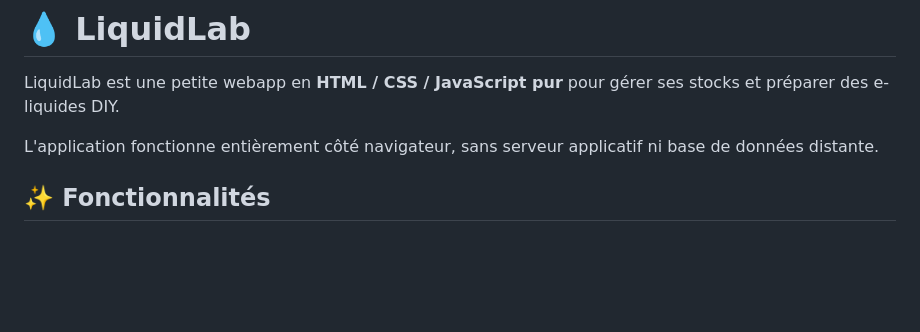
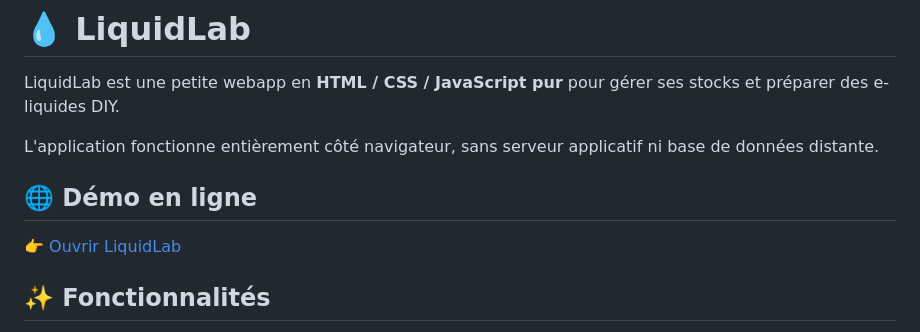
Before and after one commit to antoinetzst/LiquidLab, a Markdown page: README.md, the part around the change. Rendered like a GitHub page; blank space fills up the shorter version.

```diff
--- a/README.md
+++ b/README.md
@@ -3,6 +3,10 @@
 LiquidLab est une petite webapp en **HTML / CSS / JavaScript pur** pour gérer ses stocks et préparer des e-liquides DIY.
 
 L'application fonctionne entièrement côté navigateur, sans serveur applicatif ni base de données distante.
+
+## 🌐 Démo en ligne
+
+👉 [Ouvrir LiquidLab](https://antoine.github.io/liquidlab/)
 
 ## ✨ Fonctionnalités
 
```
